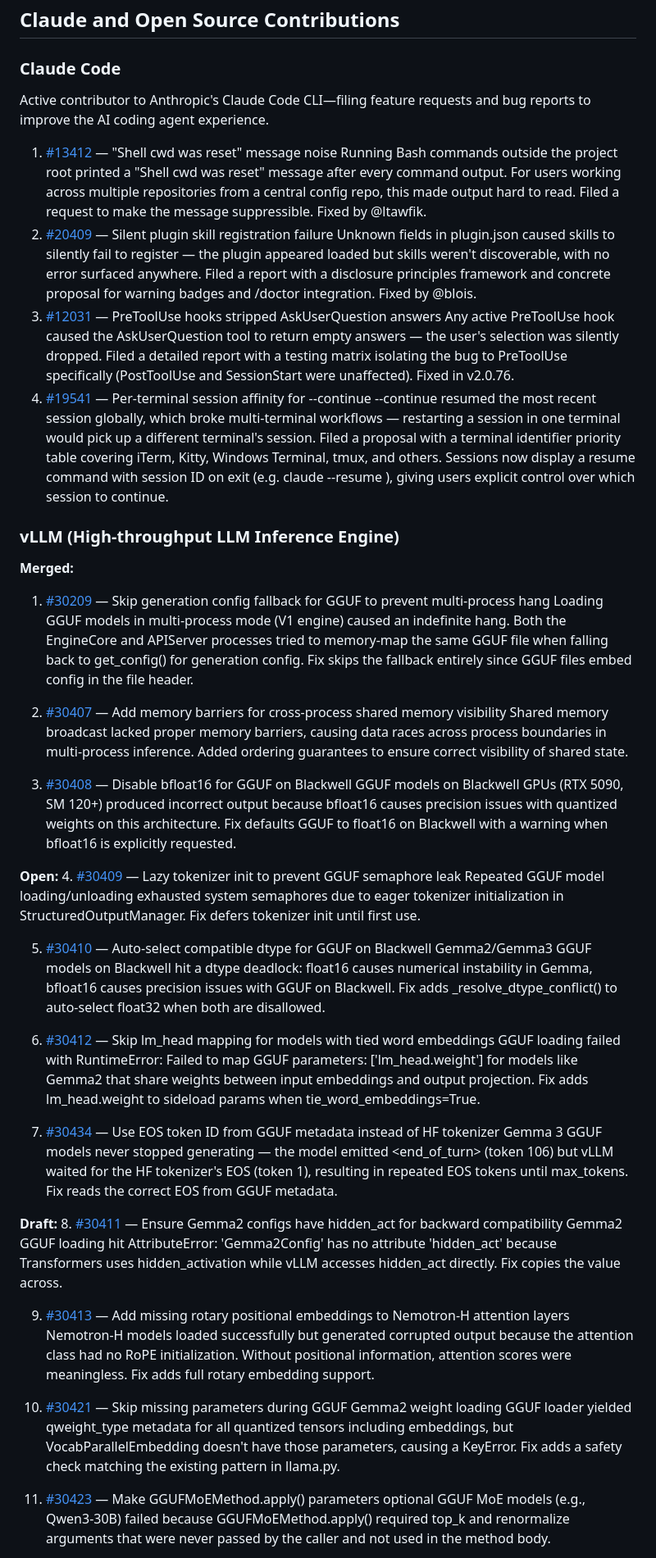
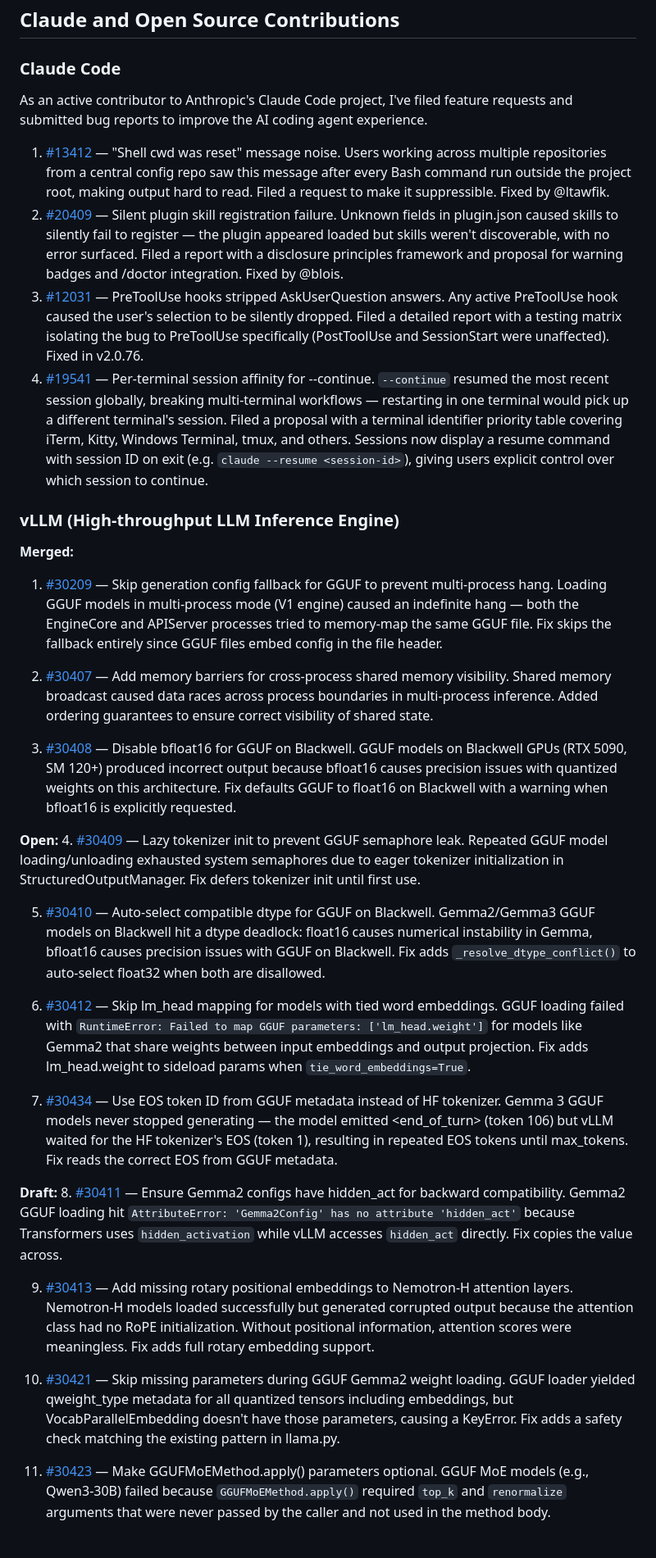
Before and after one commit to kitaekatt/kitaekatt, a Markdown page: README.md, the part around one of its changes. Shown at 82% size. GitHub-like rendering.

Commit message:
Polish contribution descriptions: add periods, remove restatements
- Add period after every contribution title (all 22 entries)
- Rewrite ~9 entries to eliminate title restatement in body
- Add backtick formatting for code references (function names, CLI flags, errors)
- Rename section to "Claude and Open Source Contributions"
- Rewrite Claude Code intro sentence

Co-Authored-By: Claude Opus 4.5 <noreply@anthropic.com>

```diff
--- a/README.md
+++ b/README.md
@@ -13,52 +13,52 @@ My current focus is AI Programming. I'm a Claude Code power-user, and active con
 
 ### Claude Code
 
-Active contributor to Anthropic's Claude Code CLI—filing feature requests and bug reports to improve the AI coding agent experience.
+As an active contributor to Anthropic's Claude Code project, I've filed feature requests and submitted bug reports to improve the AI coding agent experience.
 
-1. [#13412](https://github.com/anthropics/claude-code/issues/13412) — "Shell cwd was reset" message noise
-Running Bash commands outside the project root printed a "Shell cwd was reset" message after every command output. For users working across multiple repositories from a central config repo, this made output hard to read. Filed a request to make the message suppressible. Fixed by @ltawfik.
-2. [#20409](https://github.com/anthropics/claude-code/issues/20409) — Silent plugin skill registration failure
-Unknown fields in plugin.json caused skills to silently fail to register — the plugin appeared loaded but skills weren't discoverable, with no error surfaced anywhere. Filed a report with a disclosure principles framework and concrete proposal for warning badges and /doctor integration. Fixed by @blois.
-3. [#12031](https://github.com/anthropics/claude-code/issues/12031) — PreToolUse hooks stripped AskUserQuestion answers
-Any active PreToolUse hook caused the AskUserQuestion tool to return empty answers — the user's selection was silently dropped. Filed a detailed report with a testing matrix isolating the bug to PreToolUse specifically (PostToolUse and SessionStart were unaffected). Fixed in v2.0.76.
-4. [#19541](https://github.com/anthropics/claude-code/issues/19541) — Per-terminal session affinity for --continue
---continue resumed the most recent session globally, which broke multi-terminal workflows — restarting a session in one terminal would pick up a different terminal's session. Filed a proposal with a terminal identifier priority table covering iTerm, Kitty, Windows Terminal, tmux, and others. Sessions now display a resume command with session ID on exit (e.g. claude --resume <session-id>), giving users explicit control over which session to continue.
+1. [#13412](https://github.com/anthropics/claude-code/issues/13412) — "Shell cwd was reset" message noise.
+Users working across multiple repositories from a central config repo saw this message after every Bash command run outside the project root, making output hard to read. Filed a request to make it suppressible. Fixed by @ltawfik.
+2. [#20409](https://github.com/anthropics/claude-code/issues/20409) — Silent plugin skill registration failure.
+Unknown fields in plugin.json caused skills to silently fail to register — the plugin appeared loaded but skills weren't discoverable, with no error surfaced. Filed a report with a disclosure principles framework and proposal for warning badges and /doctor integration. Fixed by @blois.
+3. [#12031](https://github.com/anthropics/claude-code/issues/12031) — PreToolUse hooks stripped AskUserQuestion answers.
+Any active PreToolUse hook caused the user's selection to be silently dropped. Filed a detailed report with a testing matrix isolating the bug to PreToolUse specifically (PostToolUse and SessionStart were unaffected). Fixed in v2.0.76.
+4. [#19541](https://github.com/anthropics/claude-code/issues/19541) — Per-terminal session affinity for --continue.
+`--continue` resumed the most recent session globally, breaking multi-terminal workflows — restarting in one terminal would pick up a different terminal's session. Filed a proposal with a terminal identifier priority table covering iTerm, Kitty, Windows Terminal, tmux, and others. Sessions now display a resume command with session ID on exit (e.g. `claude --resume <session-id>`), giving users explicit control over which session to continue.
 
 ### vLLM (High-throughput LLM Inference Engine)
 
 **Merged:**
-1. [#30209](https://github.com/vllm-project/vllm/pull/30209) — Skip generation config fallback for GGUF to prevent multi-process hang
-Loading GGUF models in multi-process mode (V1 engine) caused an indefinite hang. Both the EngineCore and APIServer processes tried to memory-map the same GGUF file when falling back to get_config() for generation config. Fix skips the fallback entirely since GGUF files embed config in the file header.
+1. [#30209](https://github.com/vllm-project/vllm/pull/30209) — Skip generation config fallback for GGUF to prevent multi-process hang.
+Loading GGUF models in multi-process mode (V1 engine) caused an indefinite hang — both the EngineCore and APIServer processes tried to memory-map the same GGUF file. Fix skips the fallback entirely since GGUF files embed config in the file header.
 
-2. [#30407](https://github.com/vllm-project/vllm/pull/30407) — Add memory barriers for cross-process shared memory visibility
-Shared memory broadcast lacked proper memory barriers, causing data races across process boundaries in multi-process inference. Added ordering guarantees to ensure correct visibility of shared state.
+2. [#30407](https://github.com/vllm-project/vllm/pull/30407) — Add memory barriers for cross-process shared memory visibility.
+Shared memory broadcast caused data races across process boundaries in multi-process inference. Added ordering guarantees to ensure correct visibility of shared state.
 
-3. [#30408](https://github.com/vllm-project/vllm/pull/30408) — Disable bfloat16 for GGUF on Blackwell
+3. [#30408](https://github.com/vllm-project/vllm/pull/30408) — Disable bfloat16 for GGUF on Blackwell.
 GGUF models on Blackwell GPUs (RTX 5090, SM 120+) produced incorrect output because bfloat16 causes precision issues with quantized weights on this architecture. Fix defaults GGUF to float16 on Blackwell with a warning when bfloat16 is explicitly requested.
 
 **Open:**
-4. [#30409](https://github.com/vllm-project/vllm/pull/30409) — Lazy tokenizer init to prevent GGUF semaphore leak
+4. [#30409](https://github.com/vllm-project/vllm/pull/30409) — Lazy tokenizer init to prevent GGUF semaphore leak.
 Repeated GGUF model loading/unloading exhausted system semaphores due to eager tokenizer initialization in StructuredOutputManager. Fix defers tokenizer init until first use.
 
-5. [#30410](https://github.com/vllm-project/vllm/pull/30410) — Auto-select compatible dtype for GGUF on Blackwell
-Gemma2/Gemma3 GGUF models on Blackwell hit a dtype deadlock: float16 causes numerical instability in Gemma, bfloat16 causes precision issues with GGUF on Blackwell. Fix adds _resolve_dtype_conflict() to auto-select float32 when both are disallowed.
+5. [#30410](https://github.com/vllm-project/vllm/pull/30410) — Auto-select compatible dtype for GGUF on Blackwell.
+Gemma2/Gemma3 GGUF models on Blackwell hit a dtype deadlock: float16 causes numerical instability in Gemma, bfloat16 causes precision issues with GGUF on Blackwell. Fix adds `_resolve_dtype_conflict()` to auto-select float32 when both are disallowed.
 
-6. [#30412](https://github.com/vllm-project/vllm/pull/30412) — Skip lm_head mapping for models with tied word embeddings
-GGUF loading failed with RuntimeError: Failed to map GGUF parameters: ['lm_head.weight'] for models like Gemma2 that share weights between input embeddings and output projection. Fix adds lm_head.weight to sideload params when tie_word_embeddings=True.
+6. [#30412](https://github.com/vllm-project/vllm/pull/30412) — Skip lm_head mapping for models with tied word embeddings.
+GGUF loading failed with `RuntimeError: Failed to map GGUF parameters: ['lm_head.weight']` for models like Gemma2 that share weights between input embeddings and output projection. Fix adds lm_head.weight to sideload params when `tie_word_embeddings=True`.
 
-7. [#30434](https://github.com/vllm-project/vllm/pull/30434) — Use EOS token ID from GGUF metadata instead of HF tokenizer
+7. [#30434](https://github.com/vllm-project/vllm/pull/30434) — Use EOS token ID from GGUF metadata instead of HF tokenizer.
 Gemma 3 GGUF models never stopped generating — the model emitted \<end_of_turn\> (token 106) but vLLM waited for the HF tokenizer's EOS (token 1), resulting in repeated EOS tokens until max_tokens. Fix reads the correct EOS from GGUF metadata.
 
 **Draft:**
-8. [#30411](https://github.com/vllm-project/vllm/pull/30411) — Ensure Gemma2 configs have hidden_act for backward compatibility
-Gemma2 GGUF loading hit AttributeError: 'Gemma2Config' has no attribute 'hidden_act' because Transformers uses hidden_activation while vLLM accesses hidden_act directly. Fix copies the value across.
+8. [#30411](https://github.com/vllm-project/vllm/pull/30411) — Ensure Gemma2 configs have hidden_act for backward compatibility.
+Gemma2 GGUF loading hit `AttributeError: 'Gemma2Config' has no attribute 'hidden_act'` because Transformers uses `hidden_activation` while vLLM accesses `hidden_act` directly. Fix copies the value across.
 
-9. [#30413](https://github.com/vllm-project/vllm/pull/30413) — Add missing rotary positional embeddings to Nemotron-H attention layers
+9. [#30413](https://github.com/vllm-project/vllm/pull/30413) — Add missing rotary positional embeddings to Nemotron-H attention layers.
 Nemotron-H models loaded successfully but generated corrupted output because the attention class had no RoPE initialization. Without positional information, attention scores were meaningless. Fix adds full rotary embedding support.
 
-10. [#30421](https://github.com/vllm-project/vllm/pull/30421) — Skip missing parameters during GGUF Gemma2 weight loading
+10. [#30421](https://github.com/vllm-project/vllm/pull/30421) — Skip missing parameters during GGUF Gemma2 weight loading.
 GGUF loader yielded qweight_type metadata for all quantized tensors including embeddings, but VocabParallelEmbedding doesn't have those parameters, causing a KeyError. Fix adds a safety check matching the existing pattern in llama.py.
 
-11. [#30423](https://github.com/vllm-project/vllm/pull/30423) — Make GGUFMoEMethod.apply() parameters optional
-GGUF MoE models (e.g., Qwen3-30B) failed because GGUFMoEMethod.apply() required top_k and renormalize arguments that were never passed by the caller and not used in the method body.
+11. [#30423](https://github.com/vllm-project/vllm/pull/30423) — Make GGUFMoEMethod.apply() parameters optional.
+GGUF MoE models (e.g., Qwen3-30B) failed because `GGUFMoEMethod.apply()` required `top_k` and `renormalize` arguments that were never passed by the caller and not used in the method body.
 
```
Also changed, not shown: other parts of README.md (+12 -12 lines).
